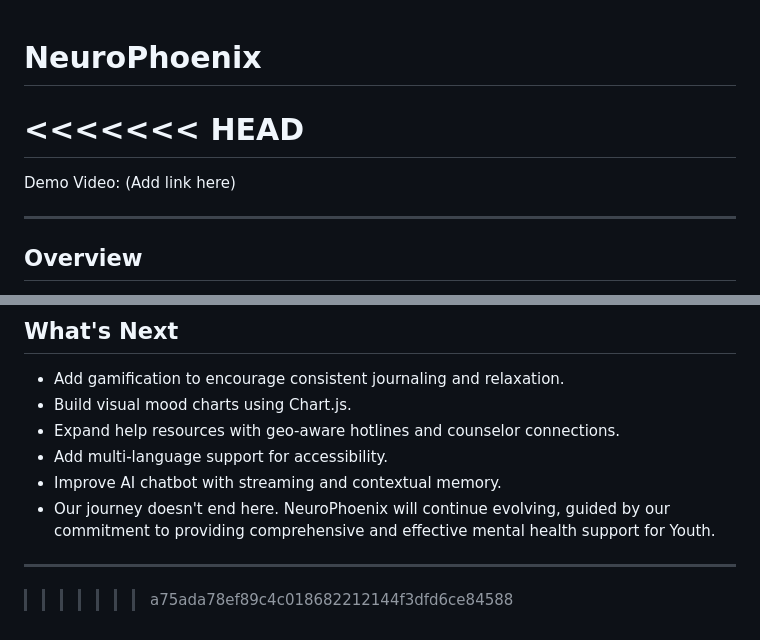
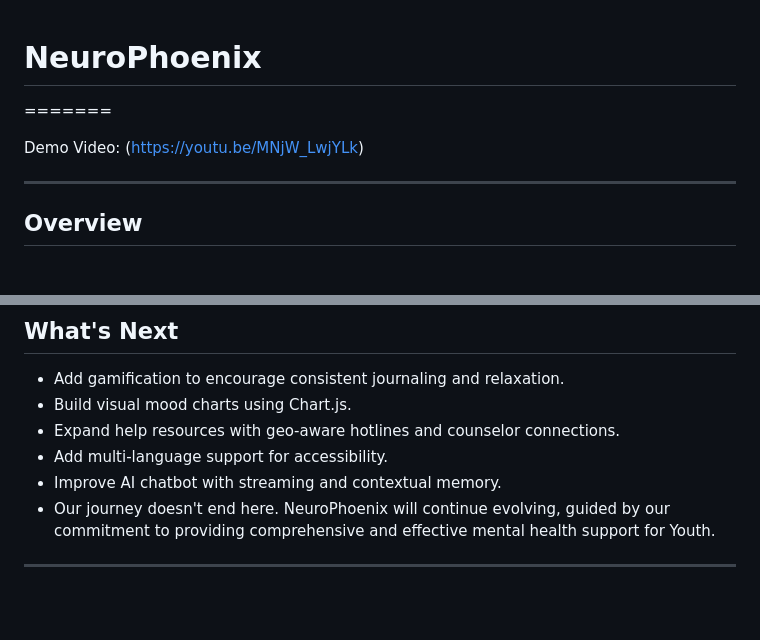
Before and after one commit to gangotrigupta-61/NeuroPhoenix, a Markdown page: README.md, 2 parts joined by grey strips. Drawn GitHub-style; blank space fills up the shorter version.

```diff
--- a/README.md
+++ b/README.md
@@ -1,8 +1,7 @@
 # NeuroPhoenix
-<<<<<<< HEAD
 =======
 
-Demo Video: (Add link here)
+Demo Video: (https://youtu.be/MNjW_LwjYLk)
 
 ---
 
@@ -124,6 +123,3 @@ Mental health challenges among students and young professionals are rising, ofte
 * Our journey doesn't end here. NeuroPhoenix will continue evolving, guided by our commitment to providing comprehensive and effective mental health support for Youth.
 
 ---
-
-
->>>>>>> a75ada78ef89c4c018682212144f3dfd6ce84588
```
